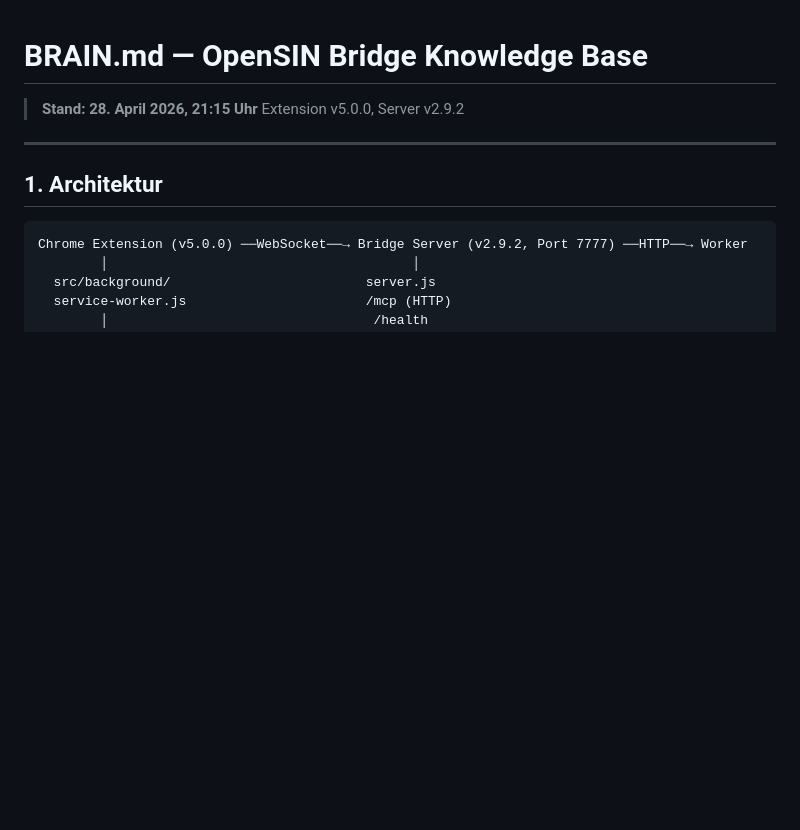
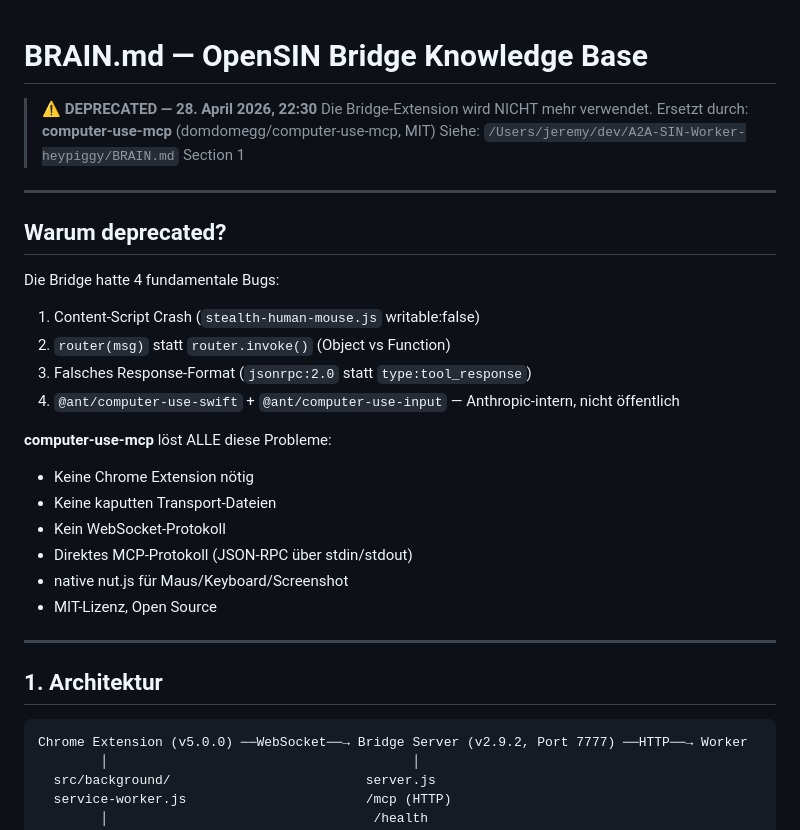
Before and after one commit to OpenSIN-AI/OpenSIN-Bridge, a Markdown page: BRAIN.md, the part around the change. GitHub-like rendering; blank space fills up the shorter version.

Commit message:
docs: Bridge deprecated — replaced by computer-use-mcp (MIT, OSS)
All 4 Bridge bugs documented. computer-use-mcp solves everything:
no Chrome extension, no WebSocket protocol, native nut.js for I/O.

```diff
--- a/BRAIN.md
+++ b/BRAIN.md
@@ -1,7 +1,27 @@
 # BRAIN.md — OpenSIN Bridge Knowledge Base
 
-> **Stand: 28. April 2026, 21:15 Uhr**
-> Extension v5.0.0, Server v2.9.2
+> **⚠️ DEPRECATED — 28. April 2026, 22:30**
+> Die Bridge-Extension wird NICHT mehr verwendet.
+> Ersetzt durch: **computer-use-mcp** (domdomegg/computer-use-mcp, MIT)
+> Siehe: `/Users/jeremy/dev/A2A-SIN-Worker-heypiggy/BRAIN.md` Section 1
+
+---
+
+## Warum deprecated?
+
+Die Bridge hatte 4 fundamentale Bugs:
+1. Content-Script Crash (`stealth-human-mouse.js` writable:false)
+2. `router(msg)` statt `router.invoke()` (Object vs Function)
+3. Falsches Response-Format (`jsonrpc:2.0` statt `type:tool_response`)
+4. `@ant/computer-use-swift` + `@ant/computer-use-input` — Anthropic-intern, nicht öffentlich
+
+**computer-use-mcp** löst ALLE diese Probleme:
+- Keine Chrome Extension nötig
+- Keine kaputten Transport-Dateien
+- Kein WebSocket-Protokoll
+- Direktes MCP-Protokoll (JSON-RPC über stdin/stdout)
+- native nut.js für Maus/Keyboard/Screenshot
+- MIT-Lizenz, Open Source
 
 ---
 
```
